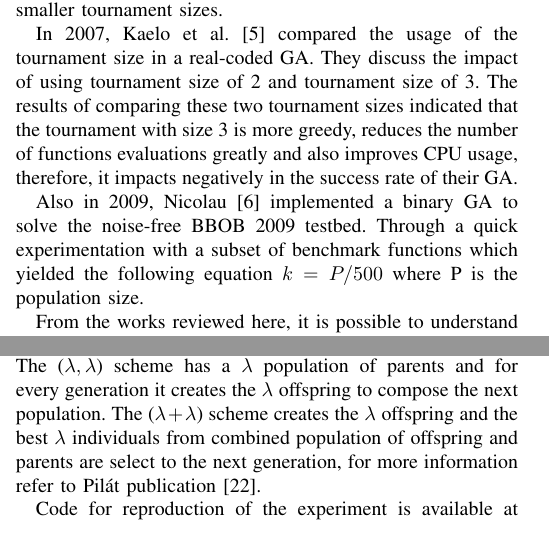
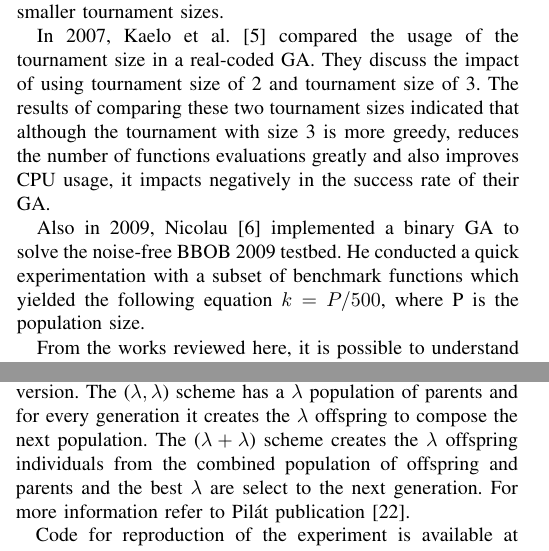
Before and after one commit to yclavinas/SMC-2018-tournament, a LaTeX paper (scm-template/ExperimentalAnalysisTournamentSize.tex, which reads 2_background.tex, 4_experiment.tex): two parts of the columns of pages 2 and 3 of 7, joined at a grey line, cut so that both start at the same text. Compiled offline with pdfLaTeX; a missing font is replaced by an installed copy or a similar font; a LaTeX package or settings file that is missing is left out.

Commit message:
minor details were changed

```diff
--- a/2_background.tex
+++ b/2_background.tex
@@ -89,9 +89,9 @@ In 1999, Harik et al.~\cite{harik1999compact} studied a simple GA and experiment
 
 Also, Harik et al.~\cite{harik1999gambler} implement a binary coded GA using tournament selection. They analyze the impact of the tournament size on their GA with a 100-bit one-max function. They inspected this implementation with tournament sizes of 2, 4, and 8. They observed that the proportion of the building blocks changed with the tournament size, being higher for smaller tournament sizes.
 
-In 2007, Kaelo et al.~\cite{kaelo2007integrated} compared the usage of the tournament size in a real-coded GA. They discuss the impact of using tournament size of 2 and tournament size of 3. The results of comparing these two tournament sizes indicated that the tournament with size 3 is more greedy, reduces the number of functions evaluations greatly and also improves CPU usage, therefore, it impacts negatively in the success rate of their GA.
+In 2007, Kaelo et al.~\cite{kaelo2007integrated} compared the usage of the tournament size in a real-coded GA. They discuss the impact of using tournament size of 2 and tournament size of 3. The results of comparing these two tournament sizes indicated that although the tournament with size 3 is more greedy, reduces the number of functions evaluations greatly and also improves CPU usage, it impacts negatively in the success rate of their GA.
 
 
-Also in 2009, Nicolau~\cite{nicolau2009application} implemented a binary GA to solve the noise-free BBOB 2009 testbed. Through a quick experimentation with a subset of benchmark functions which yielded the following equation $k = P/500$ where P is the population size.
+Also in 2009, Nicolau~\cite{nicolau2009application} implemented a binary GA to solve the noise-free BBOB 2009 testbed. He conducted a quick experimentation with a subset of benchmark functions which yielded the following equation $k = P/500$, where P is the population size.
 
 From the works reviewed here, it is possible to understand that there is a preference to small values for the tournament size. We traced back to 1991, and we found out that it has been a popular choice ever since. We must highlight that these values are usually chosen without much justification.
--- a/4_experiment.tex
+++ b/4_experiment.tex
@@ -59,9 +59,9 @@ Two generation schemes were used, the first is named the ($\lambda,
 \lambda$) scheme has a $\lambda$ population of parents and for every
 generation it creates the $\lambda$ offspring to compose the next
 population. The ($\lambda + \lambda$) scheme creates the $\lambda$
-offspring and the best $\lambda$ individuals from combined population
-of offspring and parents are select to the next
-generation, for more information refer to Pil{\'a}t publication~\cite{pilat2017parallel}.
+offspring individuals from the combined population
+of offspring and parents and the best $\lambda$ are select to the next
+generation. For more information refer to Pil{\'a}t publication~\cite{pilat2017parallel}.
 
 Code for reproduction of the experiment is available at github.com/yclavinas/gaParameterAnalysis.
 
```
Also changed, not shown: ExperimentalAnalysisTournamentSize.pdf, 2_background.tex (2 more changed lines).
